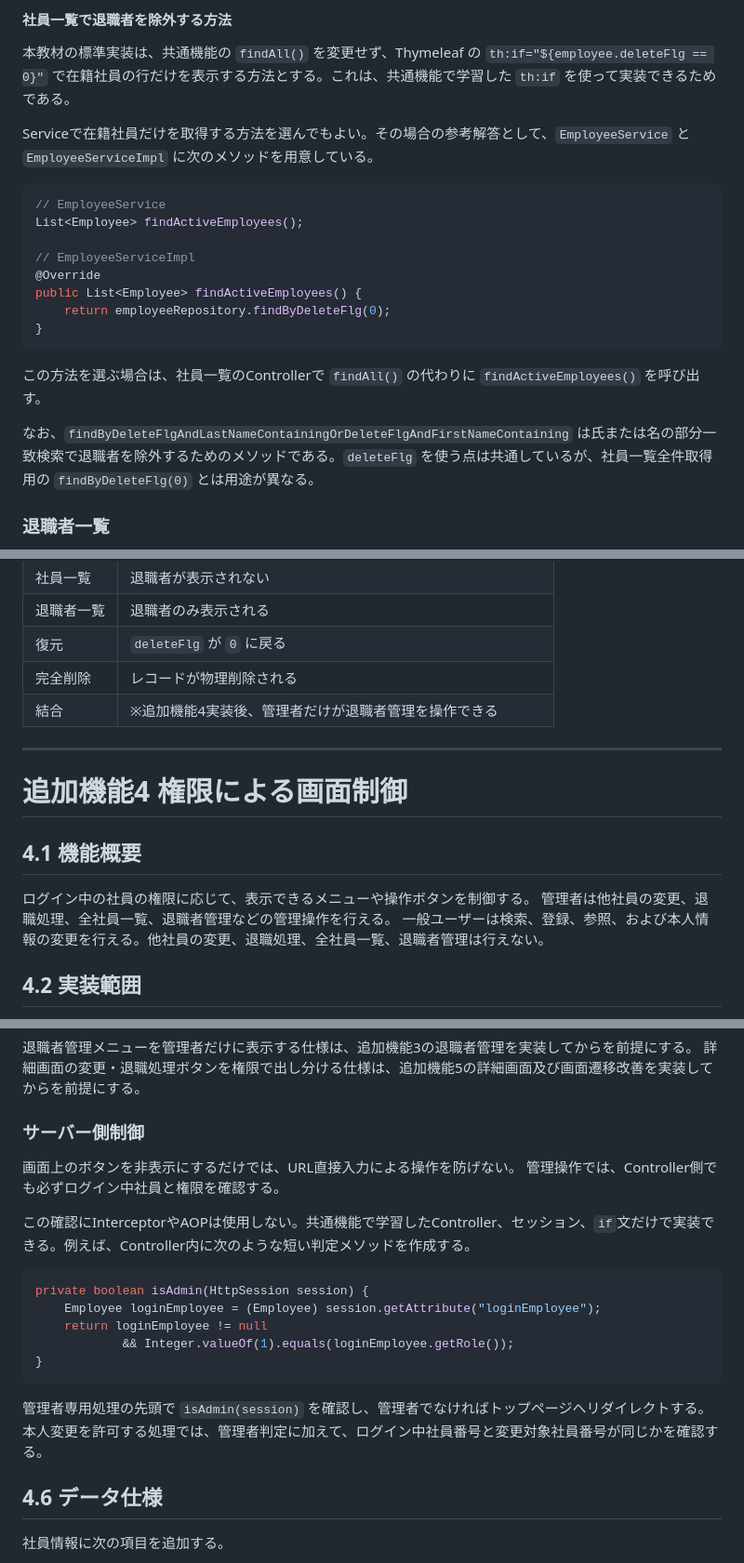
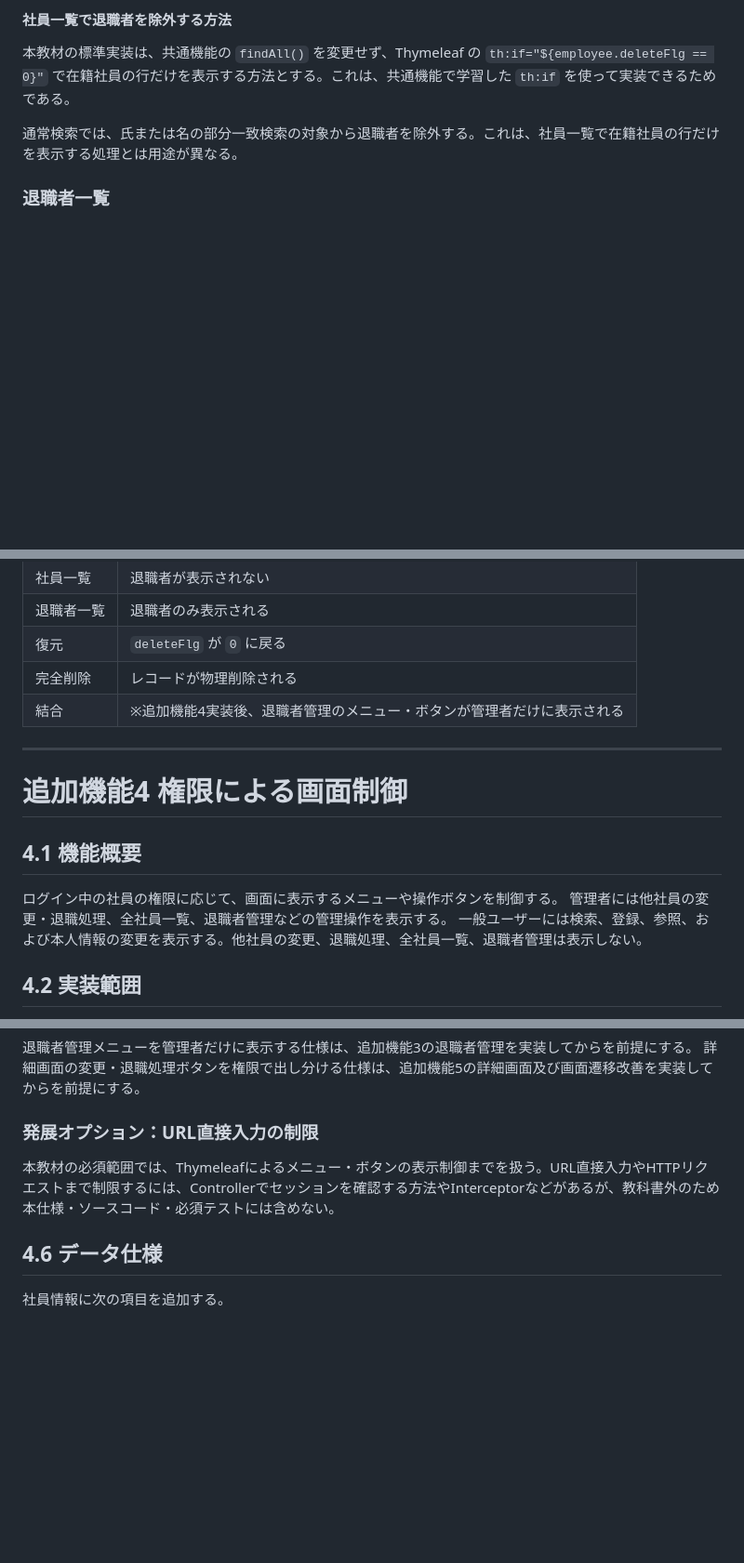
Before and after one commit to juyeongjung1/NewEIMS, a Markdown page: 追加機能の設計書/追加機能設計書.md, 3 parts joined by grey strips. Shown: that part at 93% size. GitHub-like rendering; blank space fills up the shorter version.

````diff
--- a/追加機能の設計書/追加機能設計書.md
+++ b/追加機能の設計書/追加機能設計書.md
@@ -495,22 +495,7 @@ Bootstrap を使う場合は、公式ドキュメントを参照して、既存
 
 本教材の標準実装は、共通機能の `findAll()` を変更せず、Thymeleaf の `th:if="${employee.deleteFlg == 0}"` で在籍社員の行だけを表示する方法とする。これは、共通機能で学習した `th:if` を使って実装できるためである。
 
-Serviceで在籍社員だけを取得する方法を選んでもよい。その場合の参考解答として、`EmployeeService` と `EmployeeServiceImpl` に次のメソッドを用意している。
-
-```java
-// EmployeeService
-List<Employee> findActiveEmployees();
-
-// EmployeeServiceImpl
-@Override
-public List<Employee> findActiveEmployees() {
-    return employeeRepository.findByDeleteFlg(0);
-}
-```
-
-この方法を選ぶ場合は、社員一覧のControllerで `findAll()` の代わりに `findActiveEmployees()` を呼び出す。
-
-なお、`findByDeleteFlgAndLastNameContainingOrDeleteFlgAndFirstNameContaining` は氏または名の部分一致検索で退職者を除外するためのメソッドである。`deleteFlg` を使う点は共通しているが、社員一覧全件取得用の `findByDeleteFlg(0)` とは用途が異なる。
+通常検索では、氏または名の部分一致検索の対象から退職者を除外する。これは、社員一覧で在籍社員の行だけを表示する処理とは用途が異なる。
 
 ### 退職者一覧
 
@@ -576,7 +561,7 @@ public List<Employee> findActiveEmployees() {
 | 退職者一覧 | 退職者のみ表示される |
 | 復元 | `deleteFlg` が `0` に戻る |
 | 完全削除 | レコードが物理削除される |
-| 結合 | ※追加機能4実装後、管理者だけが退職者管理を操作できる |
+| 結合 | ※追加機能4実装後、退職者管理のメニュー・ボタンが管理者だけに表示される |
 
 ---
 
@@ -584,9 +569,9 @@ public List<Employee> findActiveEmployees() {
 
 ## 4.1 機能概要
 
-ログイン中の社員の権限に応じて、表示できるメニューや操作ボタンを制御する。
-管理者は他社員の変更、退職処理、全社員一覧、退職者管理などの管理操作を行える。
-一般ユーザーは検索、登録、参照、および本人情報の変更を行える。他社員の変更、退職処理、全社員一覧、退職者管理は行えない。
+ログイン中の社員の権限に応じて、画面に表示するメニューや操作ボタンを制御する。
+管理者には他社員の変更・退職処理、全社員一覧、退職者管理などの管理操作を表示する。
+一般ユーザーには検索、登録、参照、および本人情報の変更を表示する。他社員の変更、退職処理、全社員一覧、退職者管理は表示しない。
 
 ## 4.2 実装範囲
 
@@ -726,22 +710,9 @@ public List<Employee> findActiveEmployees() {
 退職者管理メニューを管理者だけに表示する仕様は、追加機能3の退職者管理を実装してからを前提にする。
 詳細画面の変更・退職処理ボタンを権限で出し分ける仕様は、追加機能5の詳細画面及び画面遷移改善を実装してからを前提にする。
 
-### サーバー側制御
+### 発展オプション：URL直接入力の制限
 
-画面上のボタンを非表示にするだけでは、URL直接入力による操作を防げない。
-管理操作では、Controller側でも必ずログイン中社員と権限を確認する。
-
-この確認にInterceptorやAOPは使用しない。共通機能で学習したController、セッション、`if`文だけで実装できる。例えば、Controller内に次のような短い判定メソッドを作成する。
-
-```java
-private boolean isAdmin(HttpSession session) {
-    Employee loginEmployee = (Employee) session.getAttribute("loginEmployee");
-    return loginEmployee != null
-            && Integer.valueOf(1).equals(loginEmployee.getRole());
-}
-```
-
-管理者専用処理の先頭で `isAdmin(session)` を確認し、管理者でなければトップページへリダイレクトする。本人変更を許可する処理では、管理者判定に加えて、ログイン中社員番号と変更対象社員番号が同じかを確認する。
+本教材の必須範囲では、Thymeleafによるメニュー・ボタンの表示制御までを扱う。URL直接入力やHTTPリクエストまで制限するには、Controllerでセッションを確認する方法やInterceptorなどがあるが、教科書外のため本仕様・ソースコード・必須テストには含めない。
 
 ## 4.6 データ仕様
 
````
Also changed, not shown: other parts of 追加機能の設計書/追加機能設計書.md (+27 -29 lines), 追加機能の設計書/追加機能設計書_厳格レビュー結果.md (+1 -1 lines), 追加機能の設計書/images/AF04_list_general.png, 6 other files.
